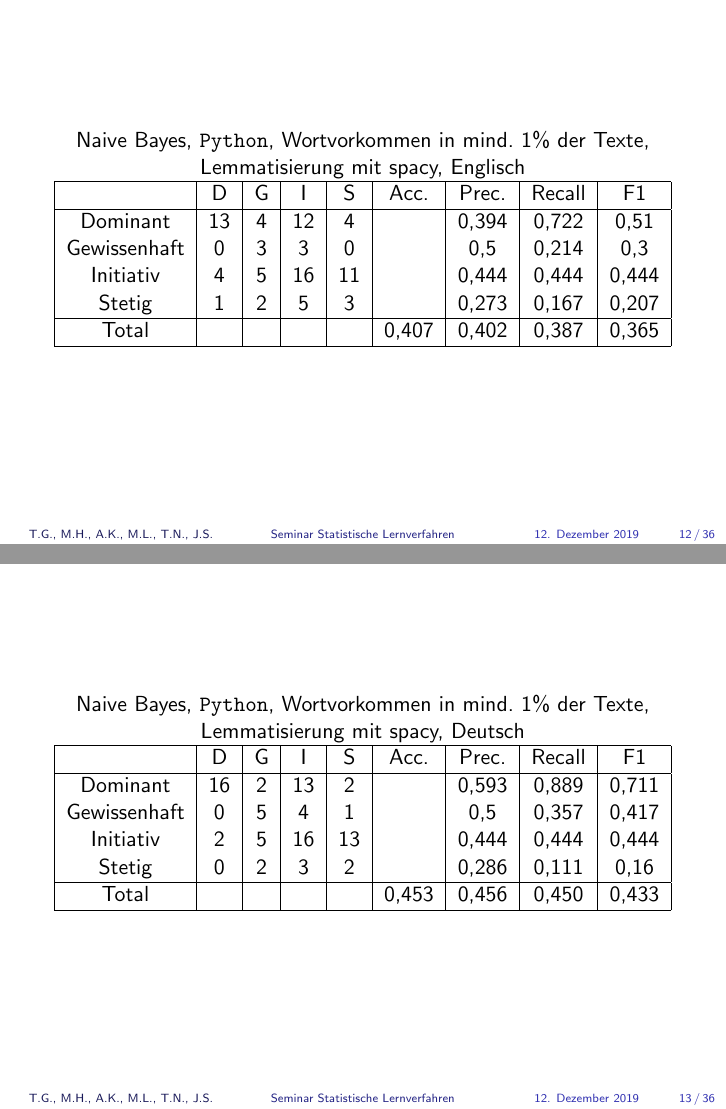
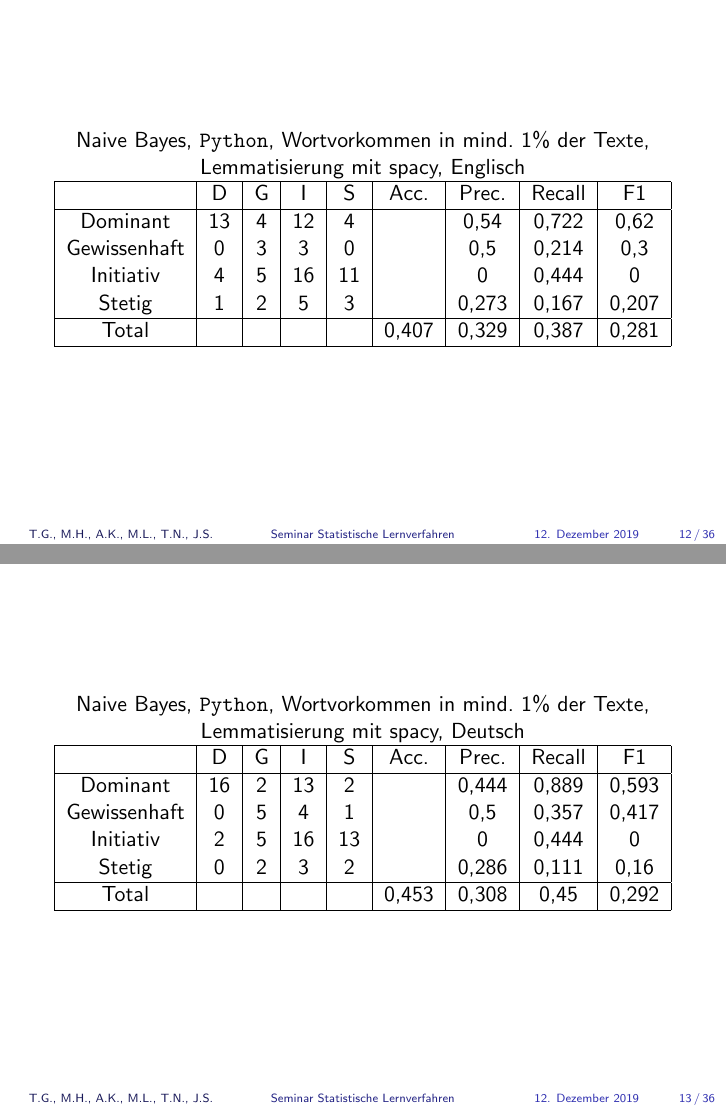
Before and after one commit to joscco/Statistische_Lernverfahren, LaTeX slides (Vortrag_Stand_2611/Compeon_Vortrag.tex): pages 13 and 14 of 37, joined at a grey line. Compiled offline with pdfLaTeX.

Commit message:
Berechnungen waren falsch

```diff
--- a/Vortrag_Stand_2611/Compeon_Vortrag.tex
+++ b/Vortrag_Stand_2611/Compeon_Vortrag.tex
@@ -221,12 +221,12 @@ Lemmatisierung mit spacy, Englisch\
 \hline
  & D 	& G	& I & S	& Acc.	& Prec. & Recall	& F1\\
 \hline
-Dominant & 13 & 4 & 12 & 4 & & 0,394 & 0,722 & 0,51\\
+Dominant & 13 & 4 & 12 & 4 & & 0,54 & 0,722 & 0,62\\
 Gewissenhaft & 0 & 3 & 3 & 0 & & 0,5 & 0,214 & 0,3\\
-Initiativ & 4 & 5 & 16 & 11 & & 0,444 & 0,444 & 0,444\\
+Initiativ & 4 & 5 & 16 & 11 & & 0 & 0,444 & 0\\
 Stetig & 1 & 2 & 5 & 3 & & 0,273 & 0,167 & 0,207\\
 \hline
-Total  &   &   &   &   & 0,407 & 0,402  & 0,387   & 0,365\\
+Total  &   &   &   &   & 0,407 & 0,329  & 0,387   & 0,281\\
 \hline
 \end{tabular}
 \end{center}
@@ -240,12 +240,12 @@ Lemmatisierung mit spacy, Deutsch\
 \hline
  & D 	& G	& I & S	& Acc.	& Prec. & Recall	& F1\\
 \hline
-Dominant & 16 & 2 & 13 & 2 & & 0,593 & 0,889 & 0,711\\
+Dominant & 16 & 2 & 13 & 2 & & 0,444 & 0,889 & 0,593\\
 Gewissenhaft & 0 & 5 & 4 & 1 & & 0,5 & 0,357 & 0,417\\
-Initiativ & 2 & 5 & 16 & 13& & 0,444 & 0,444 & 0,444\\
+Initiativ & 2 & 5 & 16 & 13& & 0 & 0,444 & 0\\
 Stetig & 0 & 2 & 3 & 2& & 0,286 & 0,111 & 0,16 \\
 \hline
-Total  &   &   &   &   & 0,453 & 0,456  & 0,450   & 0,433\\
+Total  &   &   &   &   & 0,453 & 0,308  & 0,45   & 0,292\\
 \hline
 \end{tabular}
 \end{center}
```
Also changed, not shown: Vortrag_Stand_2611/Compeon_Vortrag.pdf, Vortrag_Stand_2611/Compeon_Vortrag.tex (6 more changed lines), 2 other files.
